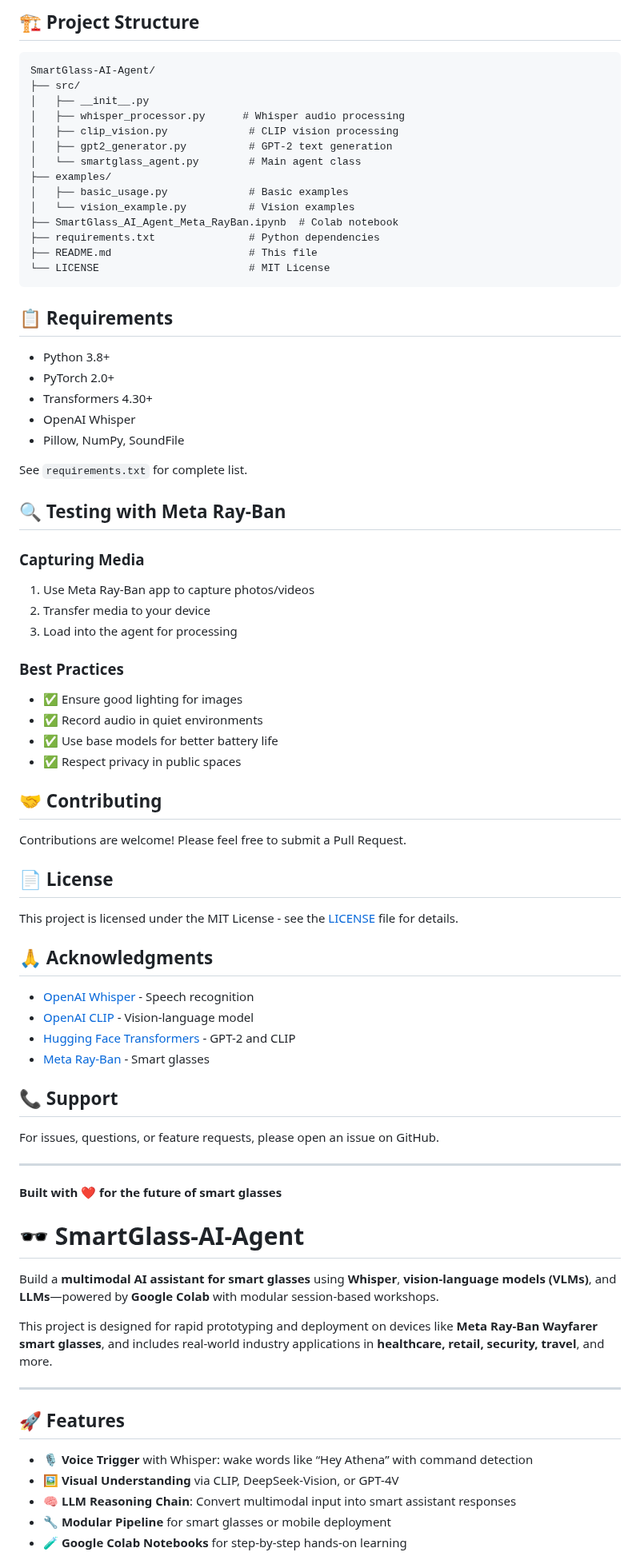
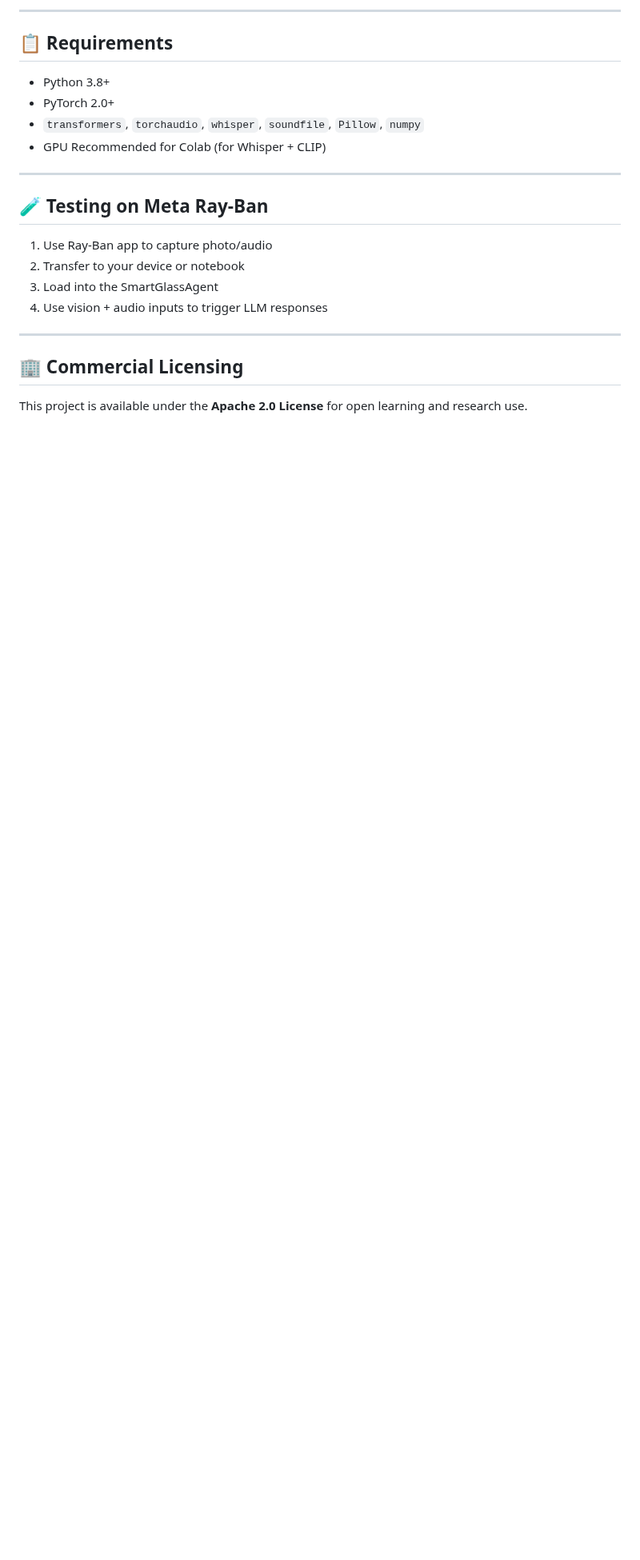
Before and after one commit to farmountain/SmartGlass-AI-Agent, a Markdown page: README.md, the part around one of its changes. Shown at 80% size. GitHub-like rendering; blank space fills up the shorter version.

````diff
--- a/README.md
+++ b/README.md
@@ -169,80 +126,24 @@ agent = SmartGlassAgent(device="cuda")
-## 🏗️ Project Structure
-
-```
-SmartGlass-AI-Agent/
-├── src/
-│   ├── __init__.py
-│   ├── whisper_processor.py      # Whisper audio processing
-│   ├── clip_vision.py             # CLIP vision processing
-│   ├── gpt2_generator.py          # GPT-2 text generation
-│   └── smartglass_agent.py        # Main agent class
-├── examples/
-│   ├── basic_usage.py             # Basic examples
-│   └── vision_example.py          # Vision examples
-├── SmartGlass_AI_Agent_Meta_RayBan.ipynb  # Colab notebook
-├── requirements.txt               # Python dependencies
-├── README.md                      # This file
-└── LICENSE                        # MIT License
-```
+---
 
 ## 📋 Requirements
 
-- Python 3.8+
-- PyTorch 2.0+
-- Transformers 4.30+
-- OpenAI Whisper
-- Pillow, NumPy, SoundFile
-
-See `requirements.txt` for complete list.
-
-## 🔍 Testing with Meta Ray-Ban
-
-### Capturing Media
-1. Use Meta Ray-Ban app to capture photos/videos
-2. Transfer media to your device
-3. Load into the agent for processing
-
-### Best Practices
-- ✅ Ensure good lighting for images
-- ✅ Record audio in quiet environments
-- ✅ Use base models for better battery life
-- ✅ Respect privacy in public spaces
-
-## 🤝 Contributing
-
-Contributions are welcome! Please feel free to submit a Pull Request.
-
-## 📄 License
-
-This project is licensed under the MIT License - see the [LICENSE](LICENSE) file for details.
-
-## 🙏 Acknowledgments
-
-- [OpenAI Whisper](https://github.com/openai/whisper) - Speech recognition
-- [OpenAI CLIP](https://github.com/openai/CLIP) - Vision-language model
-- [Hugging Face Transformers](https://huggingface.co/transformers/) - GPT-2 and CLIP
-- [Meta Ray-Ban](https://www.ray-ban.com/usa/discover-ray-ban-stories) - Smart glasses
-
-## 📞 Support
-
-For issues, questions, or feature requests, please open an issue on GitHub.
+* Python 3.8+
+* PyTorch 2.0+
+* `transformers`, `torchaudio`, `whisper`, `soundfile`, `Pillow`, `numpy`
+* GPU Recommended for Colab (for Whisper + CLIP)
 
 ---
 
-**Built with ❤️ for the future of smart glasses**
-# 🕶️ SmartGlass-AI-Agent
+## 🧪 Testing on Meta Ray-Ban
 
-Build a **multimodal AI assistant for smart glasses** using **Whisper**, **vision-language models (VLMs)**, and **LLMs**—powered by **Google Colab** with modular session-based workshops.
-
-This project is designed for rapid prototyping and deployment on devices like **Meta Ray-Ban Wayfarer smart glasses**, and includes real-world industry applications in **healthcare, retail, security, travel**, and more.
+1. Use Ray-Ban app to capture photo/audio
+2. Transfer to your device or notebook
+3. Load into the SmartGlassAgent
+4. Use vision + audio inputs to trigger LLM responses
 
 ---
 
-## 🚀 Features
+## 🏢 Commercial Licensing
 
-- 🎙️ **Voice Trigger** with Whisper: wake words like “Hey Athena” with command detection
-- 🖼️ **Visual Understanding** via CLIP, DeepSeek-Vision, or GPT-4V
-- 🧠 **LLM Reasoning Chain**: Convert multimodal input into smart assistant responses
-- 🔧 **Modular Pipeline** for smart glasses or mobile deployment
-- 🧪 **Google Colab Notebooks** for step-by-step hands-on learning
+This project is available under the **Apache 2.0 License** for open learning and research use.
 
````
Also changed, not shown: other parts of README.md (+120 -217 lines).
